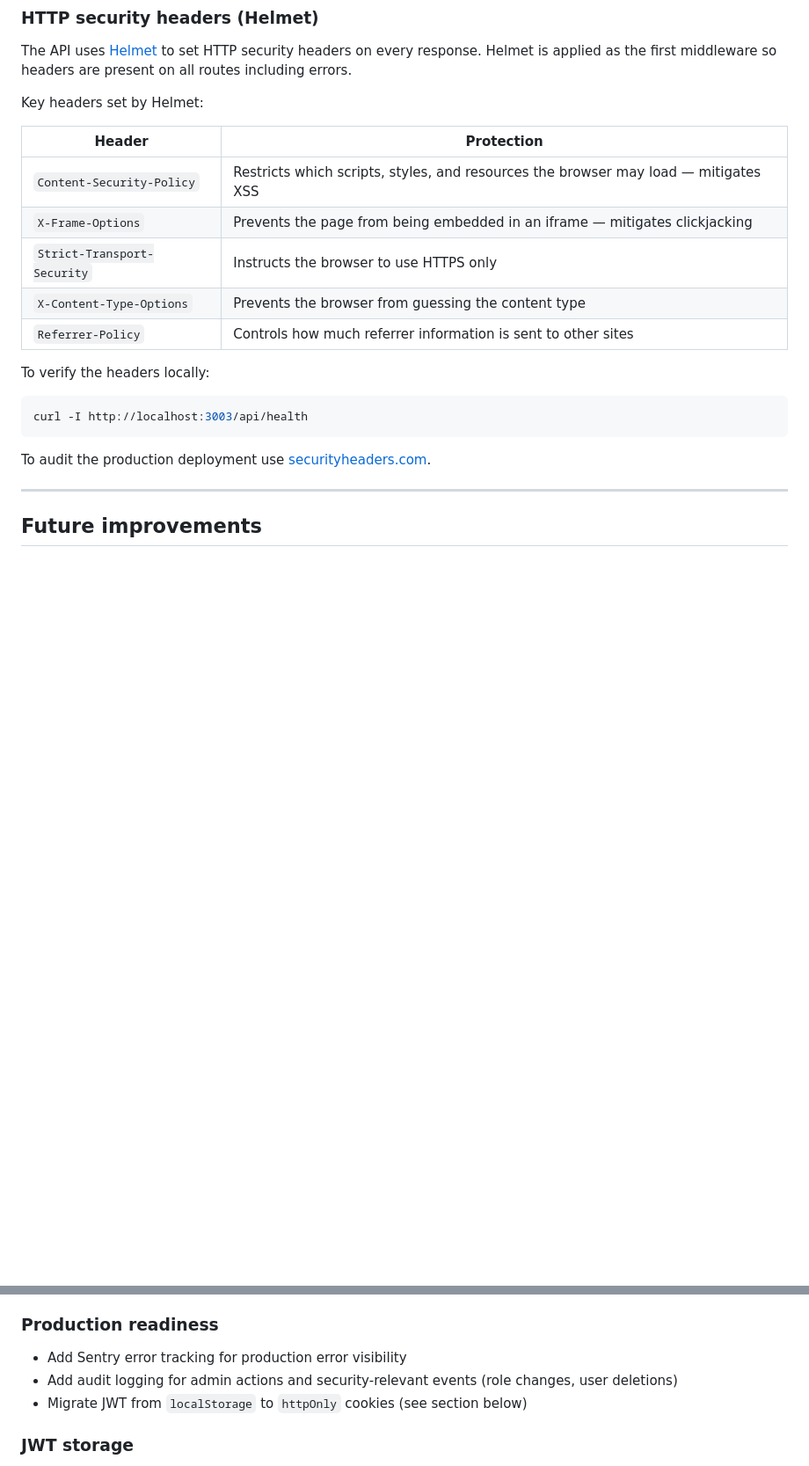
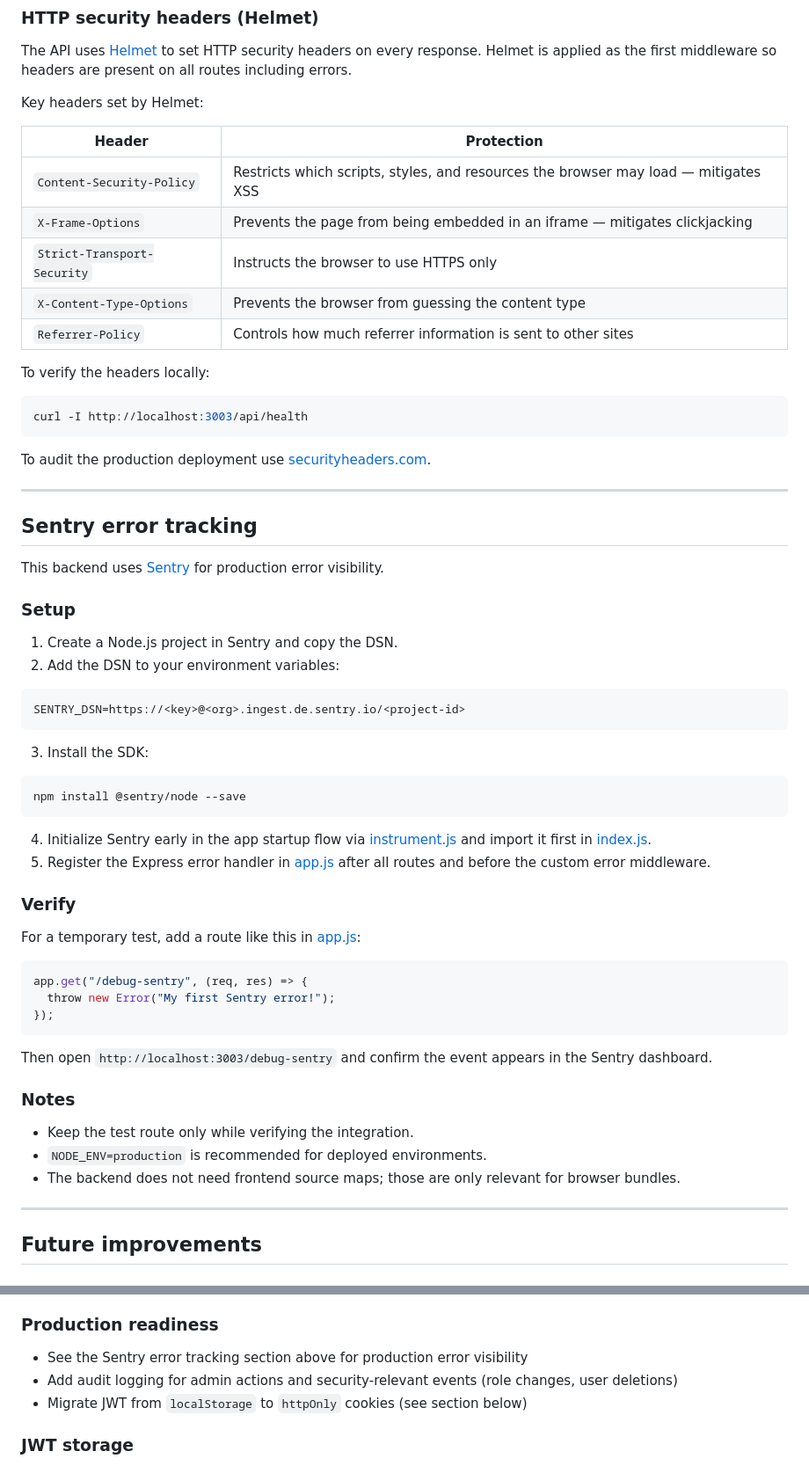
Before and after one commit to vsvala/Art_Club_back, a Markdown page: README.md, 2 parts joined by grey strips. Shown at 88% size. GitHub-like rendering; blank space fills up the shorter version.

Commit message:
docs: document Sentry integration

````diff
--- a/README.md
+++ b/README.md
@@ -233,13 +233,13 @@ The API uses [Helmet](https://helmetjs.github.io/) to set HTTP security headers
 
 Key headers set by Helmet:
 
-| Header | Protection |
-|---|---|
-| `Content-Security-Policy` | Restricts which scripts, styles, and resources the browser may load — mitigates XSS |
-| `X-Frame-Options` | Prevents the page from being embedded in an iframe — mitigates clickjacking |
-| `Strict-Transport-Security` | Instructs the browser to use HTTPS only |
-| `X-Content-Type-Options` | Prevents the browser from guessing the content type |
-| `Referrer-Policy` | Controls how much referrer information is sent to other sites |
+| Header                      | Protection                                                                          |
+| --------------------------- | ----------------------------------------------------------------------------------- |
+| `Content-Security-Policy`   | Restricts which scripts, styles, and resources the browser may load — mitigates XSS |
+| `X-Frame-Options`           | Prevents the page from being embedded in an iframe — mitigates clickjacking         |
+| `Strict-Transport-Security` | Instructs the browser to use HTTPS only                                             |
+| `X-Content-Type-Options`    | Prevents the browser from guessing the content type                                 |
+| `Referrer-Policy`           | Controls how much referrer information is sent to other sites                       |
 
 To verify the headers locally:
 
@@ -248,6 +248,48 @@ curl -I http://localhost:3003/api/health
 ```
 
 To audit the production deployment use [securityheaders.com](https://securityheaders.com).
+
+---
+
+## Sentry error tracking
+
+This backend uses [Sentry](https://sentry.io) for production error visibility.
+
+### Setup
+
+1. Create a Node.js project in Sentry and copy the DSN.
+2. Add the DSN to your environment variables:
+
+```env
+SENTRY_DSN=https://<key>@<org>.ingest.de.sentry.io/<project-id>
+```
+
+3. Install the SDK:
+
+```bash
+npm install @sentry/node --save
+```
+
+4. Initialize Sentry early in the app startup flow via [instrument.js](instrument.js) and import it first in [index.js](index.js).
+5. Register the Express error handler in [app.js](app.js) after all routes and before the custom error middleware.
+
+### Verify
+
+For a temporary test, add a route like this in [app.js](app.js):
+
+```js
+app.get("/debug-sentry", (req, res) => {
+  throw new Error("My first Sentry error!");
+});
+```
+
+Then open `http://localhost:3003/debug-sentry` and confirm the event appears in the Sentry dashboard.
+
+### Notes
+
+- Keep the test route only while verifying the integration.
+- `NODE_ENV=production` is recommended for deployed environments.
+- The backend does not need frontend source maps; those are only relevant for browser bundles.
 
 ---
 
@@ -266,7 +308,7 @@ To audit the production deployment use [securityheaders.com](https://securityhea
 
 ### Production readiness
 
-- Add Sentry error tracking for production error visibility
+- See the Sentry error tracking section above for production error visibility
 - Add audit logging for admin actions and security-relevant events (role changes, user deletions)
 - Migrate JWT from `localStorage` to `httpOnly` cookies (see section below)
 
````
